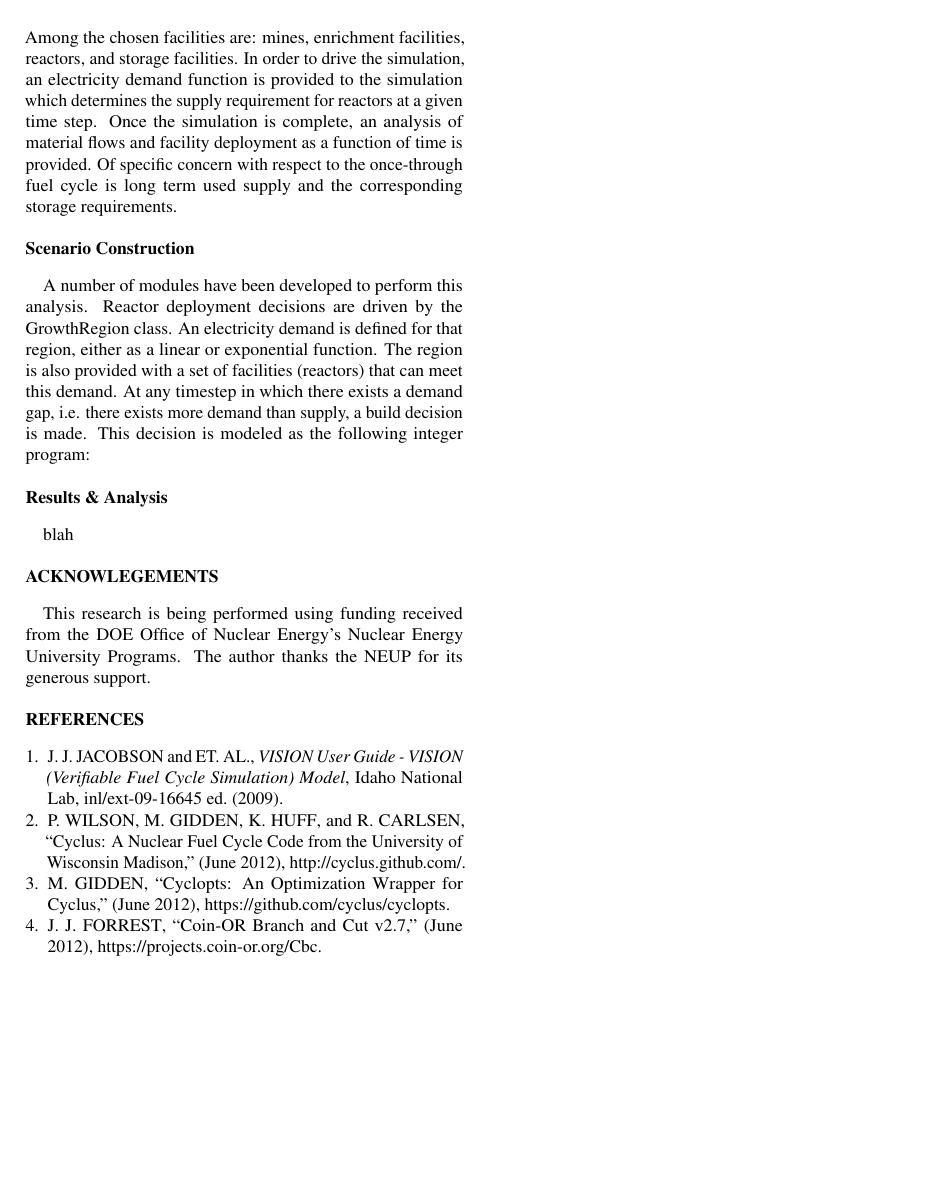
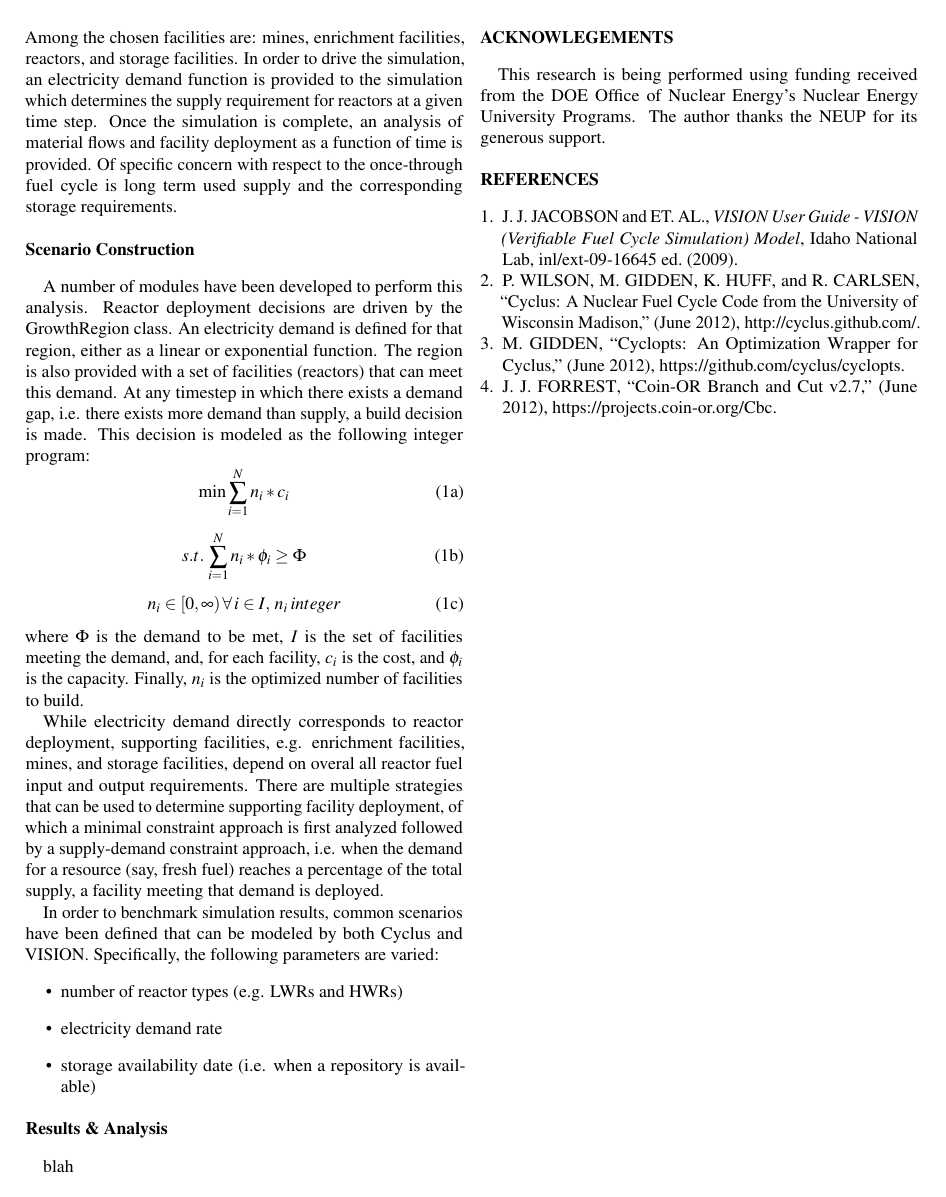
Before and after one commit to gidden/presentations, a LaTeX document (ans/winter_meeting_2012/abstract/abstract.tex): page 2 of 2. Compiled offline with pdfLaTeX.

Commit message:
added a scenario construction section. need to finish results and analysis. i could definitely see some reorganization and section/subsection renaming.

```diff
--- a/ans/winter_meeting_2012/abstract/abstract.tex
+++ b/ans/winter_meeting_2012/abstract/abstract.tex
@@ -10,6 +10,8 @@
 %% uncomment these next five only if using anstrans
 \institute{Department of Nuclear Engineering \& Engineering Physics, University of Wisconsin - Madison, Madison, WI, 53703}
 \email{gidden@wisc.edu}
+
+\usepackage{times}
 \usepackage{graphicx}
 \usepackage{microtype} % if using PDF
 \newcommand{\units}[1] {\:\text{#1}}%
@@ -81,7 +83,32 @@ A number of modules have been developed to perform this analysis. Reactor deploy
 defined for that region, either as a linear or exponential function. The region is also provided with a set of facilities (reactors) that can meet
 this demand. At any timestep in which there exists a demand gap, i.e. there exists more demand than supply, a build decision is made. This decision is modeled
 as the following integer program:
+\begin{subequations} \label{eqs:optBuild}
+\begin{equation} \label{eq:optBuildObj}
+  \min \sum_{i=1}^{N}n_i*c_i
+\end{equation}
+\begin{equation} \label{eq:optBuildConst}
+  s.t. \, \sum_{i=1}^{N}n_i*\phi_i \ge \Phi
+\end{equation}
+\begin{equation} \label{eq:optBuildBounds}
+  n_i \in [0,\infty) \, \forall \, i \in I, \: n_i \: integer
+\end{equation}
+where $\Phi$ is the demand to be met, $I$ is the set of facilities meeting the demand, and, for each facility, $c_i$ is the cost, and $\phi_i$ is the capacity.
+Finally, $n_i$ is the optimized number of facilities to build.
+\end{subequations}
 
+While electricity demand directly corresponds to reactor deployment, supporting facilities, e.g. enrichment facilities, mines, and storage facilities, depend
+on overal all reactor fuel input and output requirements. There are multiple strategies that can be used to determine supporting facility deployment, of which
+a minimal constraint approach is first analyzed followed by a supply-demand constraint approach, i.e. when the demand for a resource (say, fresh fuel) reaches
+a percentage of the total supply, a facility meeting that demand is deployed.
+
+In order to benchmark simulation results, common scenarios have been defined that can be modeled by both Cyclus and VISION. Specifically, the following
+parameters are varied:
+\begin{itemize}
+\item number of reactor types (e.g. LWRs and HWRs)
+\item electricity demand rate
+\item storage availability date (i.e. when a repository is available)
+\end{itemize}
 %%%%%%%%%%%%%%%%%%%%%%%%%%%%%%%%%%
 \subsection{Results \& Analysis}
 blah
```
